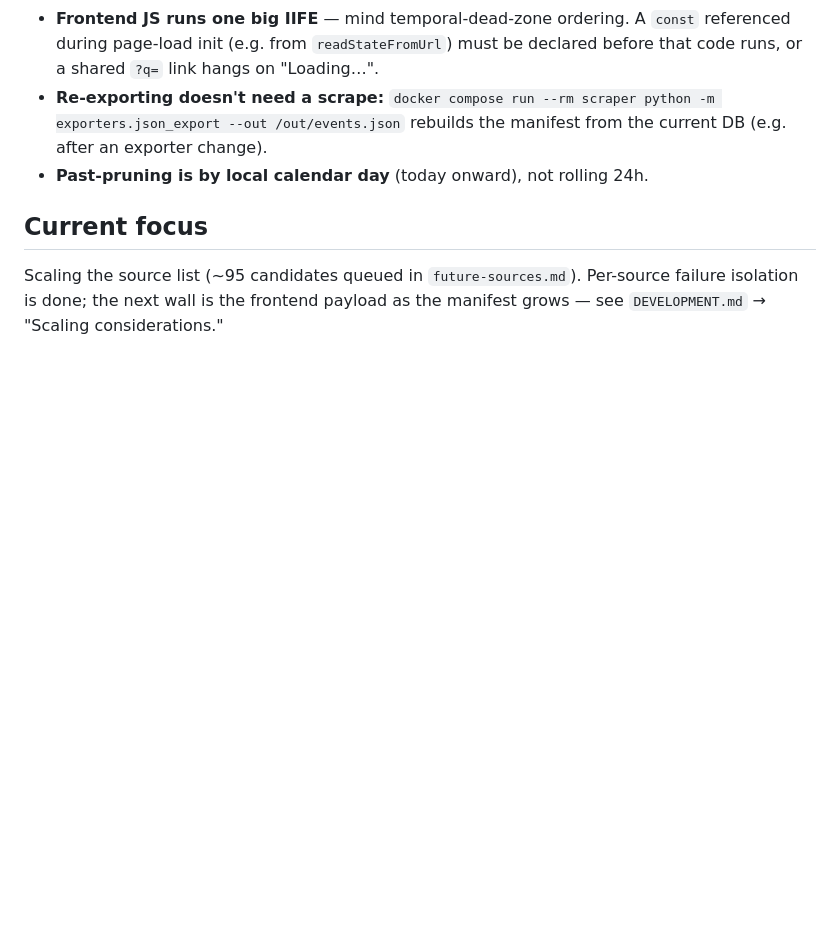
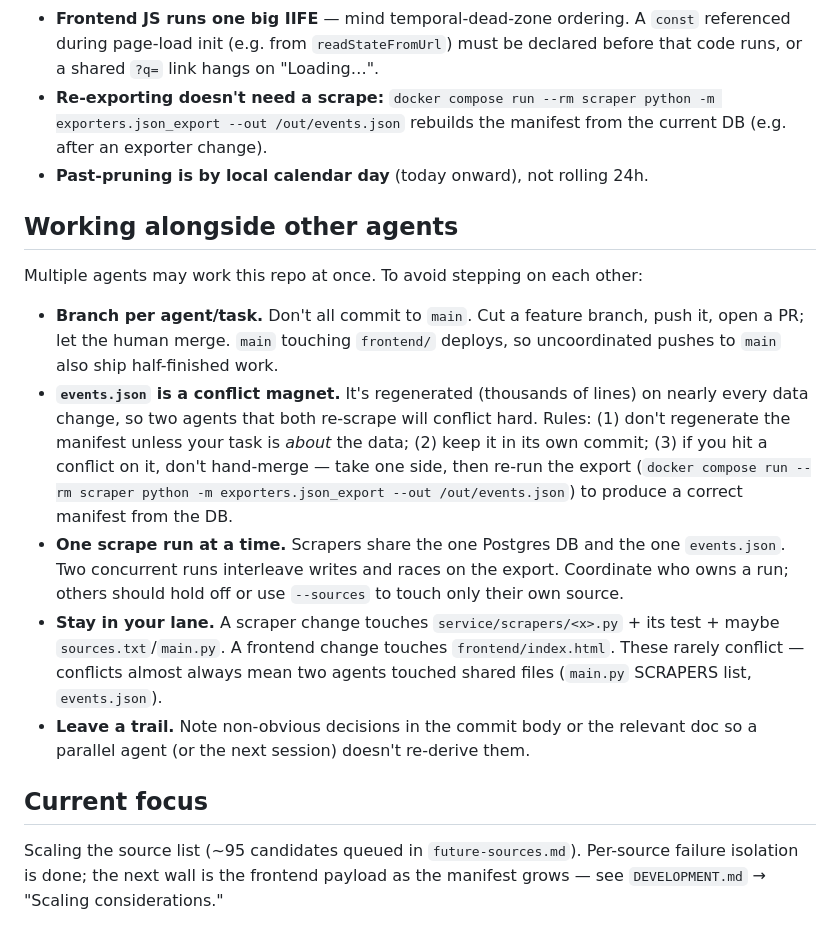
Before and after one commit to TheAdityaKedia/agora, a Markdown page: CLAUDE.md, the part around the change. GitHub-like rendering; blank space fills up the shorter version.

Commit message:
CLAUDE.md: add multi-agent coordination section
Branch-per-agent, treat events.json as a conflict magnet (regenerate from the
DB rather than hand-merging), one scrape run at a time against the shared DB,
stay in your lane, leave a trail. Guards against parallel agents racing on the
shared Postgres DB and manifest.

```diff
--- a/CLAUDE.md
+++ b/CLAUDE.md
@@ -77,6 +77,31 @@ Pipeline: `sources.txt → scrapers (concurrent) → Postgres → events.json
   rebuilds the manifest from the current DB (e.g. after an exporter change).
 - **Past-pruning is by local calendar day** (today onward), not rolling 24h.
 
+## Working alongside other agents
+
+Multiple agents may work this repo at once. To avoid stepping on each other:
+
+- **Branch per agent/task.** Don't all commit to `main`. Cut a feature branch,
+  push it, open a PR; let the human merge. `main` touching `frontend/` deploys,
+  so uncoordinated pushes to `main` also ship half-finished work.
+- **`events.json` is a conflict magnet.** It's regenerated (thousands of lines)
+  on nearly every data change, so two agents that both re-scrape will conflict
+  hard. Rules: (1) don't regenerate the manifest unless your task is *about* the
+  data; (2) keep it in its own commit; (3) if you hit a conflict on it, don't
+  hand-merge — take one side, then re-run the export
+  (`docker compose run --rm scraper python -m exporters.json_export --out /out/events.json`)
+  to produce a correct manifest from the DB.
+- **One scrape run at a time.** Scrapers share the one Postgres DB and the one
+  `events.json`. Two concurrent runs interleave writes and races on the export.
+  Coordinate who owns a run; others should hold off or use `--sources` to touch
+  only their own source.
+- **Stay in your lane.** A scraper change touches `service/scrapers/<x>.py` + its
+  test + maybe `sources.txt`/`main.py`. A frontend change touches
+  `frontend/index.html`. These rarely conflict — conflicts almost always mean
+  two agents touched shared files (`main.py` SCRAPERS list, `events.json`).
+- **Leave a trail.** Note non-obvious decisions in the commit body or the
+  relevant doc so a parallel agent (or the next session) doesn't re-derive them.
+
 ## Current focus
 
 Scaling the source list (~95 candidates queued in `future-sources.md`).
```
